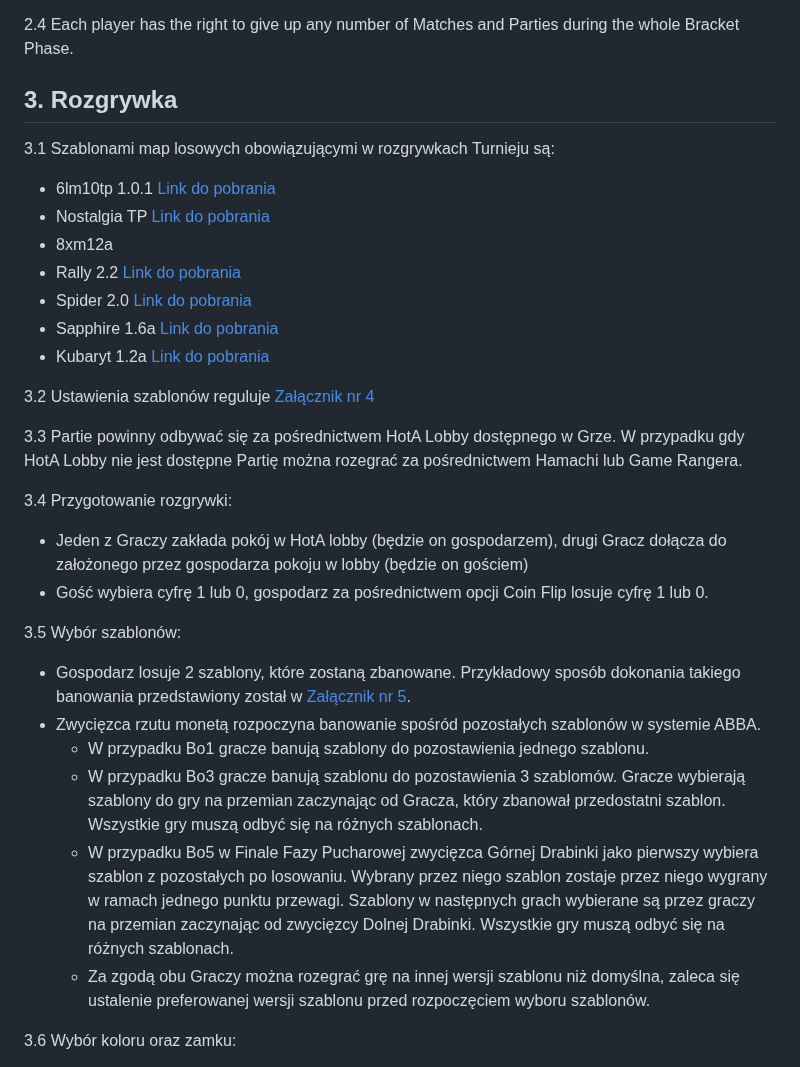
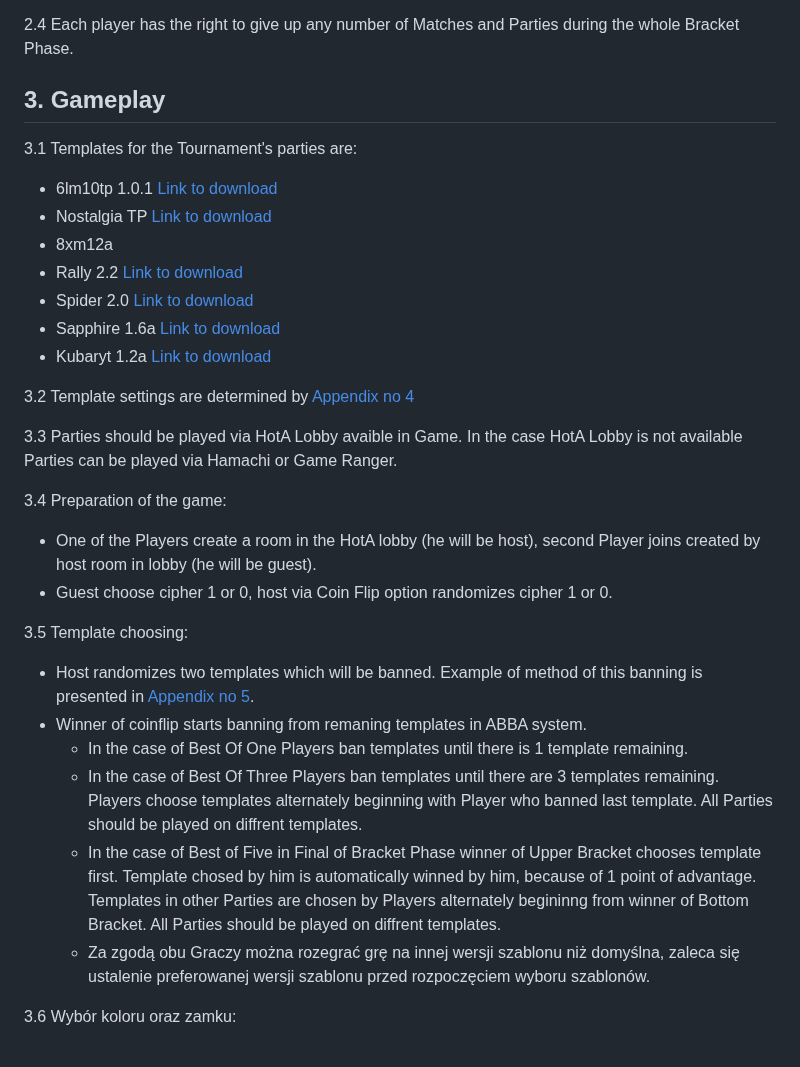
Before and after one commit to KubarytTournaments/XL-plus-U, a Markdown page: Regulations/Regulations_of_XL+yoU_tournament.md, the part around the change. Rendered like a GitHub page.

```diff
--- a/Regulations/Regulations_of_XL+yoU_tournament.md
+++ b/Regulations/Regulations_of_XL+yoU_tournament.md
@@ -67,34 +67,34 @@
 
 2.4 Each player has the right to give up any number of Matches and Parties during the whole Bracket Phase.
 
-## 3. Rozgrywka
+## 3. Gameplay
 
-3.1 Szablonami map losowych obowiązującymi w rozgrywkach Turnieju są:
+3.1 Templates for the Tournament's parties are:
 
-- 6lm10tp 1.0.1 [Link do pobrania](https://drive.google.com/drive/folders/16d8AzGbxMpGz7Efy9c9bS7lgr80dFj8i)
-- Nostalgia TP [Link do pobrania](https://drive.google.com/drive/folders/1es6bZJ73pwcjw02NwuuWH7n4rwIyygS9)
+- 6lm10tp 1.0.1 [Link to download](https://drive.google.com/drive/folders/16d8AzGbxMpGz7Efy9c9bS7lgr80dFj8i)
+- Nostalgia TP [Link to download](https://drive.google.com/drive/folders/1es6bZJ73pwcjw02NwuuWH7n4rwIyygS9)
 - 8xm12a
-- Rally 2.2 [Link do pobrania](https://drive.google.com/file/d/1x9u7J6EwOpGQsHltLM8I0_XHpDTHaRUR/view)
-- Spider 2.0 [Link do pobrania](https://drive.google.com/file/d/1pl1YEO-VfyzqcIBuX0Mn-jdAYS8POi3s/view?pli=1)
-- Sapphire 1.6a [Link do pobrania](https://drive.google.com/file/d/1gx1RYghCmuBFFBgO9hms-Vqb0AjA9xMM/view)
-- Kubaryt 1.2a [Link do pobrania](https://github.com/Kubaryt/Kubaryt/tree/HotA-templates/templates/Kubaryt)
+- Rally 2.2 [Link to download](https://drive.google.com/file/d/1x9u7J6EwOpGQsHltLM8I0_XHpDTHaRUR/view)
+- Spider 2.0 [Link to download](https://drive.google.com/file/d/1pl1YEO-VfyzqcIBuX0Mn-jdAYS8POi3s/view?pli=1)
+- Sapphire 1.6a [Link to download](https://drive.google.com/file/d/1gx1RYghCmuBFFBgO9hms-Vqb0AjA9xMM/view)
+- Kubaryt 1.2a [Link to download](https://github.com/Kubaryt/Kubaryt/tree/HotA-templates/templates/Kubaryt)
 
-3.2 Ustawienia szablonów reguluje [Załącznik nr 4](#załącznik-nr-4)
+3.2 Template settings are determined by [Appendix no 4](#appendix-no-4)
 
-3.3 Partie powinny odbywać się za pośrednictwem HotA Lobby dostępnego w Grze. W przypadku gdy HotA Lobby nie jest dostępne Partię można rozegrać za pośrednictwem Hamachi lub Game Rangera.
+3.3 Parties should be played via HotA Lobby avaible in Game. In the case HotA Lobby is not available Parties can be played via Hamachi or Game Ranger.
 
-3.4 Przygotowanie rozgrywki:
+3.4 Preparation of the game:
 
-- Jeden z Graczy zakłada pokój w HotA lobby (będzie on gospodarzem), drugi Gracz dołącza do założonego przez gospodarza pokoju w lobby (będzie on gościem)
-- Gość wybiera cyfrę 1 lub 0, gospodarz za pośrednictwem opcji Coin Flip losuje cyfrę 1 lub 0.
+- One of the Players create a room in the HotA lobby (he will be host), second Player joins created by host room in lobby (he will be guest).
+- Guest choose cipher 1 or 0, host via Coin Flip option randomizes cipher 1 or 0.
 
-3.5 Wybór szablonów:
+3.5 Template choosing:
 
-- Gospodarz losuje 2 szablony, które zostaną zbanowane. Przykładowy sposób dokonania takiego banowania przedstawiony został w [Załącznik nr 5](#załącznik-nr-5).
-- Zwycięzca rzutu monetą rozpoczyna banowanie spośród pozostałych szablonów w systemie ABBA.
-  - W przypadku Bo1 gracze banują szablony do pozostawienia jednego szablonu.
-  - W przypadku Bo3 gracze banują szablonu do pozostawienia 3 szablomów. Gracze wybierają szablony do gry na przemian zaczynając od Gracza, który zbanował przedostatni szablon. Wszystkie gry muszą odbyć się na różnych szablonach.
-  - W przypadku Bo5 w Finale Fazy Pucharowej zwycięzca Górnej Drabinki jako pierwszy wybiera szablon z pozostałych po losowaniu. Wybrany przez niego szablon zostaje przez niego wygrany w ramach jednego punktu przewagi. Szablony w następnych grach wybierane są przez graczy na przemian zaczynając od zwycięzcy Dolnej Drabinki. Wszystkie gry muszą odbyć się na różnych szablonach.
+- Host randomizes two templates which will be banned. Example of method of this banning is presented in [Appendix no 5](#appendix-no-5).
+- Winner of coinflip starts banning from remaning templates in ABBA system.
+  - In the case of Best Of One Players ban templates until there is 1 template remaining.
+  - In the case of Best Of Three Players ban templates until there are 3 templates remaining. Players choose templates alternately beginning with Player who banned last template. All Parties should be played on diffrent templates.
+  - In the case of Best of Five in Final of Bracket Phase winner of Upper Bracket chooses template first. Template chosed by him is automatically winned by him, because of 1 point of advantage. Templates in other Parties are chosen by Players alternately begininng from winner of Bottom Bracket. All Parties should be played on diffrent templates.
   - Za zgodą obu Graczy można rozegrać grę na innej wersji szablonu niż domyślna, zaleca się ustalenie preferowanej wersji szablonu przed rozpoczęciem wyboru szablonów.
 
 3.6 Wybór koloru oraz zamku:
```
